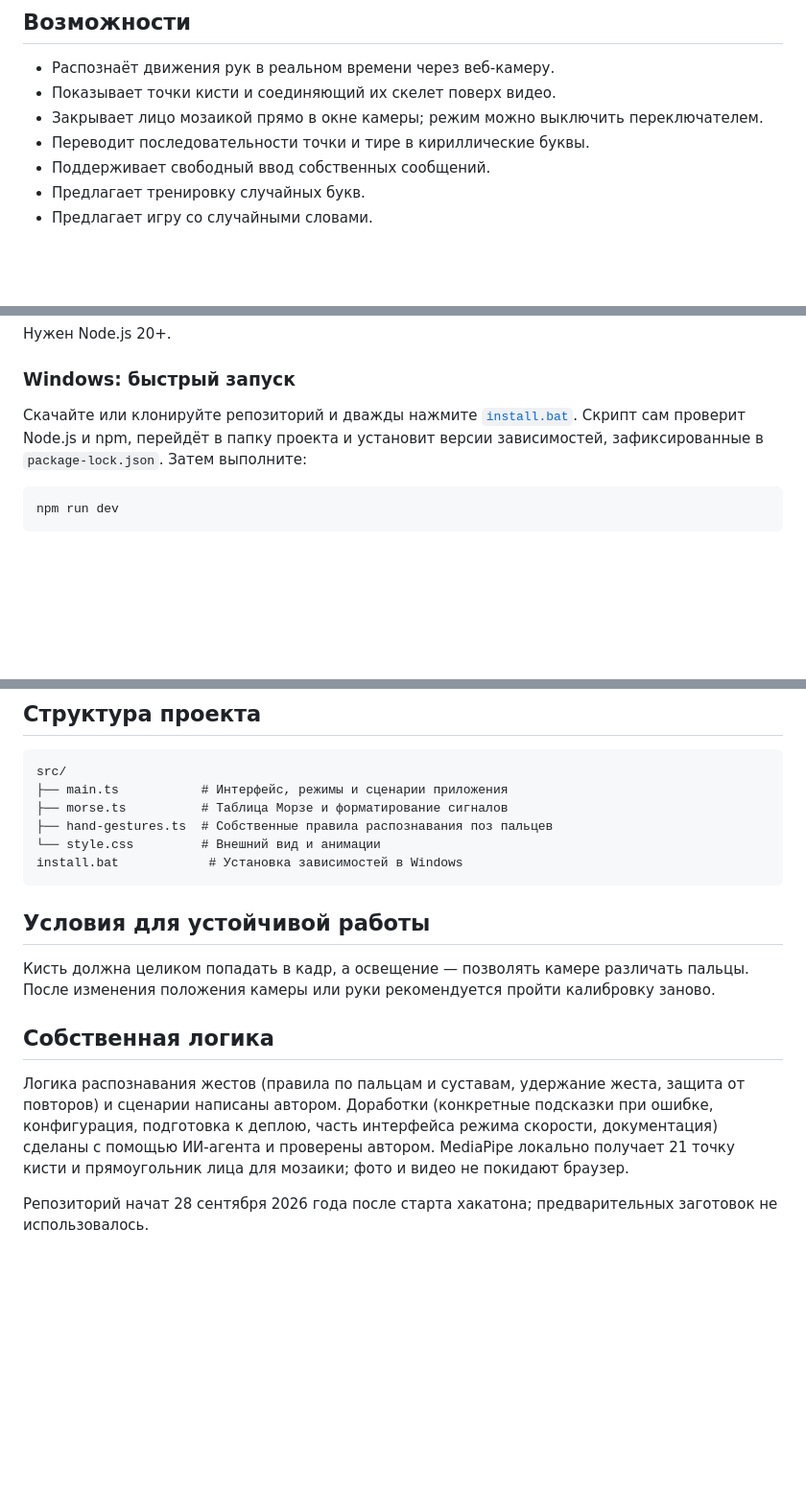
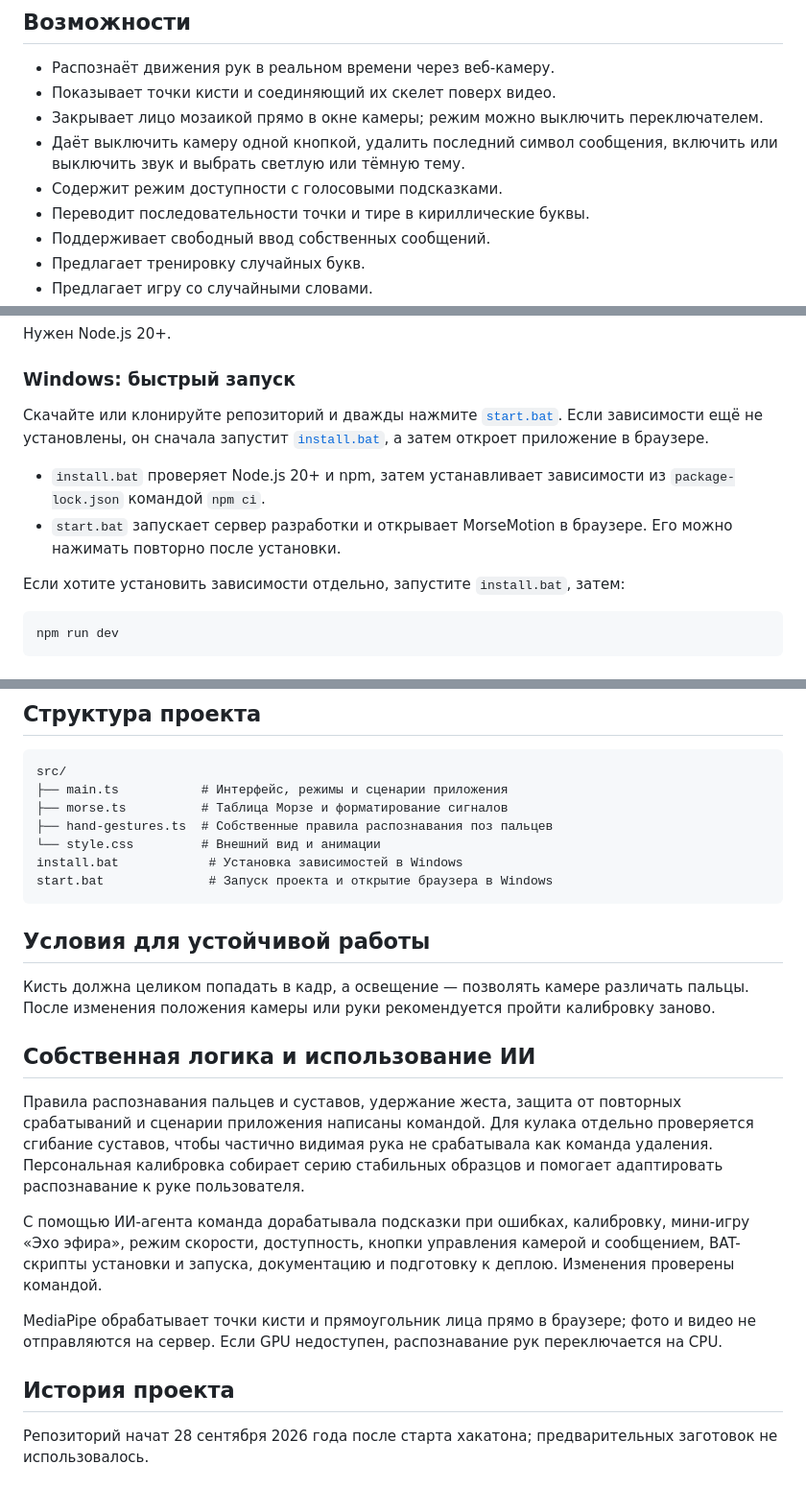
Before and after one commit to RiazArys/Beibitai_admit_hackathon, a Markdown page: README.md, 3 parts joined by grey strips. Shown at 96% size. Rendered like a GitHub page; blank space fills up the shorter version.

Commit message:
Обновить README и описать запуск проекта

````diff
--- a/README.md
+++ b/README.md
@@ -23,6 +23,8 @@
 - Распознаёт движения рук в реальном времени через веб-камеру.
 - Показывает точки кисти и соединяющий их скелет поверх видео.
 - Закрывает лицо мозаикой прямо в окне камеры; режим можно выключить переключателем.
+- Даёт выключить камеру одной кнопкой, удалить последний символ сообщения, включить или выключить звук и выбрать светлую или тёмную тему.
+- Содержит режим доступности с голосовыми подсказками.
 - Переводит последовательности точки и тире в кириллические буквы.
 - Поддерживает свободный ввод собственных сообщений.
 - Предлагает тренировку случайных букв.
@@ -106,7 +109,12 @@ MorseMotion не ограничивается сообщением «жест н
 
 ### Windows: быстрый запуск
 
-Скачайте или клонируйте репозиторий и дважды нажмите [`install.bat`](install.bat). Скрипт сам проверит Node.js и npm, перейдёт в папку проекта и установит версии зависимостей, зафиксированные в `package-lock.json`. Затем выполните:
+Скачайте или клонируйте репозиторий и дважды нажмите [`start.bat`](start.bat). Если зависимости ещё не установлены, он сначала запустит [`install.bat`](install.bat), а затем откроет приложение в браузере.
+
+- `install.bat` проверяет Node.js 20+ и npm, затем устанавливает зависимости из `package-lock.json` командой `npm ci`.
+- `start.bat` запускает сервер разработки и открывает MorseMotion в браузере. Его можно нажимать повторно после установки.
+
+Если хотите установить зависимости отдельно, запустите `install.bat`, затем:
 
 ```bash
 npm run dev
@@ -132,15 +140,22 @@ src/
 ├── hand-gestures.ts  # Собственные правила распознавания поз пальцев
 └── style.css         # Внешний вид и анимации
 install.bat            # Установка зависимостей в Windows
+start.bat              # Запуск проекта и открытие браузера в Windows
 ```
 
 ## Условия для устойчивой работы
 
 Кисть должна целиком попадать в кадр, а освещение — позволять камере различать пальцы. После изменения положения камеры или руки рекомендуется пройти калибровку заново.
 
-## Собственная логика
+## Собственная логика и использование ИИ
 
-Логика распознавания жестов (правила по пальцам и суставам, удержание жеста, защита от повторов) и сценарии написаны автором. Доработки (конкретные подсказки при ошибке, конфигурация, подготовка к деплою, часть интерфейса режима скорости, документация) сделаны с помощью ИИ-агента и проверены автором. MediaPipe локально получает 21 точку кисти и прямоугольник лица для мозаики; фото и видео не покидают браузер.
+Правила распознавания пальцев и суставов, удержание жеста, защита от повторных срабатываний и сценарии приложения написаны командой. Для кулака отдельно проверяется сгибание суставов, чтобы частично видимая рука не срабатывала как команда удаления. Персональная калибровка собирает серию стабильных образцов и помогает адаптировать распознавание к руке пользователя.
+
+С помощью ИИ-агента команда дорабатывала подсказки при ошибках, калибровку, мини-игру «Эхо эфира», режим скорости, доступность, кнопки управления камерой и сообщением, BAT-скрипты установки и запуска, документацию и подготовку к деплою. Изменения проверены командой.
+
+MediaPipe обрабатывает точки кисти и прямоугольник лица прямо в браузере; фото и видео не отправляются на сервер. Если GPU недоступен, распознавание рук переключается на CPU.
+
+## История проекта
 
 Репозиторий начат 28 сентября 2026 года после старта хакатона; предварительных заготовок не использовалось.
 
````
Also changed, not shown: other parts of README.md (+3 -2 lines).
